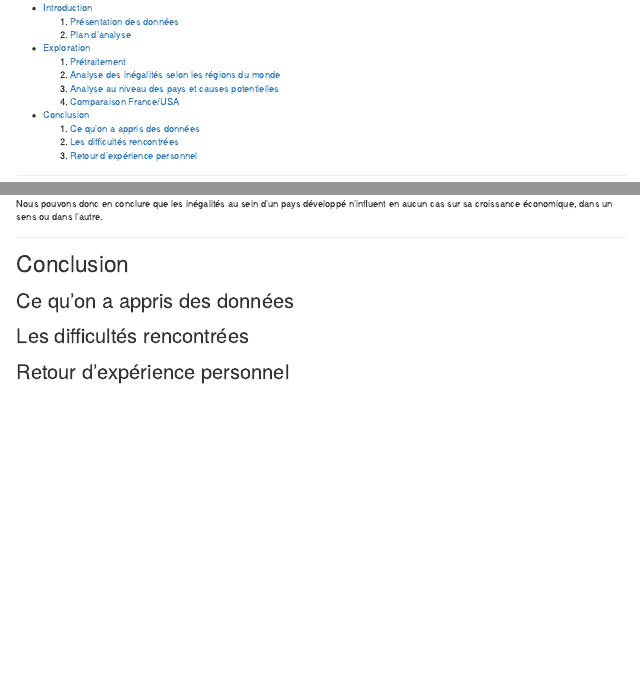
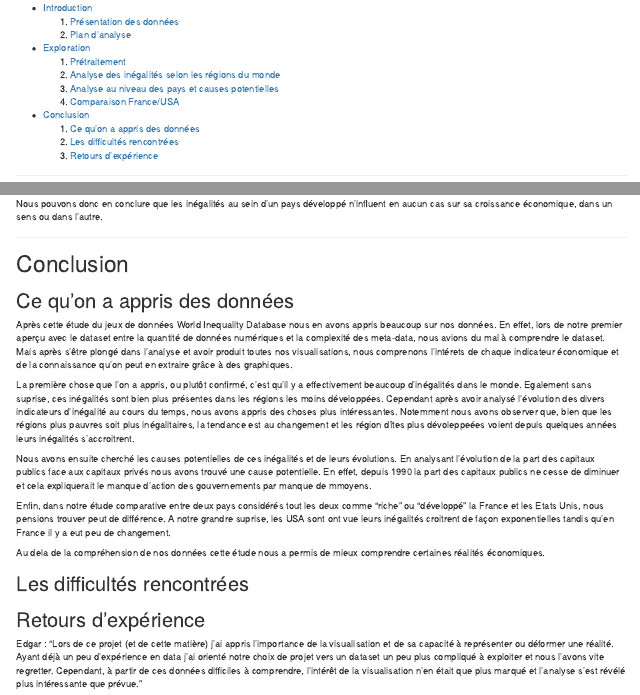
Before and after one commit to GuichardB/DataViz-World-Inequalities, an R Markdown document (final.Rmd): the page in a window 1100 px wide, from 120 px down, and a second part further down, joined at a grey line. Rendered offline with R 4.5, knitr and Pandoc, with nearby package versions.

Commit message:
conclusion partie 1

```diff
--- a/final.Rmd
+++ b/final.Rmd
@@ -26,7 +26,7 @@ knitr::opts_chunk$set(echo = TRUE)
 - [Conclusion](#conclusion)
   1. [Ce qu'on a appris des données](#ce-qu'on-a-appris-des-données)
   2. [Les difficultés rencontrées](#les-difficultés-rencontrées)
-  3. [Retour d'expérience personnel](#retour-d'expérience-personnel)
+  3. [Retours d'expérience](#retours-d'expérience)
 
 ***
 
@@ -761,6 +761,20 @@ Nous pouvons donc en conclure que les inégalités au sein d'un pays développé
 
 ## Ce qu'on a appris des données
 
+Après cette étude du jeux de données World Inequality Database nous en avons appris beaucoup sur nos données. En effet, lors de notre premier aperçu avec le dataset entre la quantité de données numériques et la complexité des meta-data, nous avions du mal à comprendre le dataset. Mais après s'être plongé dans l'analyse et avoir produit toutes nos visualisations, nous comprenons l'intérets de chaque indicateur économique et de la connaissance qu'on peut en extraire grâce à des graphiques.
+
+La première chose que l'on a appris, ou plutôt confirmé, c'est qu'il y a effectivement beaucoup d'inégalités dans le monde. Egalement sans suprise, ces inégalités sont bien plus présentes dans les régions les moins développées.
+Cependant après avoir analysé l'évolution des divers indicateurs d'inégalité au cours du temps, nous avons appris des choses plus intéressantes. Notemment nous avons observer que, bien que les régions plus pauvres soit plus inégalitaires, la tendance est au changement et les région dîtes plus dévoleppeées voient depuis quelques années leurs inégalités s'accroitrent.
+
+Nous avons ensuite cherché les causes potentielles de ces inégalités et de leurs évolutions.
+En analysant l'évolution de la part des capitaux publics face aux capitaux privés nous avons trouvé une cause potentielle. En effet, depuis 1990 la part des capitaux publics ne cesse de diminuer et cela expliquerait le manque d'action des gouvernements par manque de mmoyens.
+
+Enfin, dans notre étude comparative entre deux pays considérés tout les deux comme "riche" ou "développé" la France et les Etats Unis, nous pensions trouver peut de différence. A notre grandre suprise, les USA sont ont vue leurs inégalités croitrent de façon exponentielles tandis qu'en France il y a eut peu de changement.
+
+Au dela de la compréhension de nos données cette étude nous a permis de mieux comprendre certaines réalités économiques.
+
 ## Les difficultés rencontrées
 
-## Retour d'expérience personnel
+## Retours d'expérience
+
+Edgar : "Lors de ce projet (et de cette matière) j'ai appris l'importance de la visualisation et de sa capacité à représenter ou déformer une réalité. Ayant déjà un peu d'expérience en data j'ai orienté notre choix de projet vers un dataset un peu plus compliqué à exploiter et nous l'avons vite regretter. Cependant, à partir de ces données difficiles à comprendre, l'intérêt de la visualisation n'en était que plus marqué et l'analyse s'est révélé plus intéressante que prévue."
```
